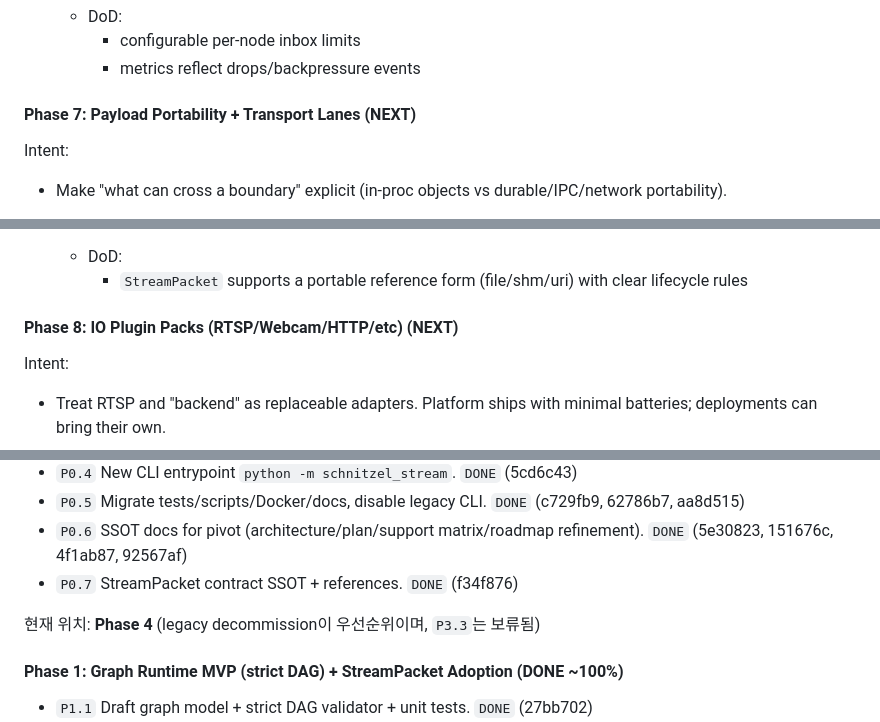
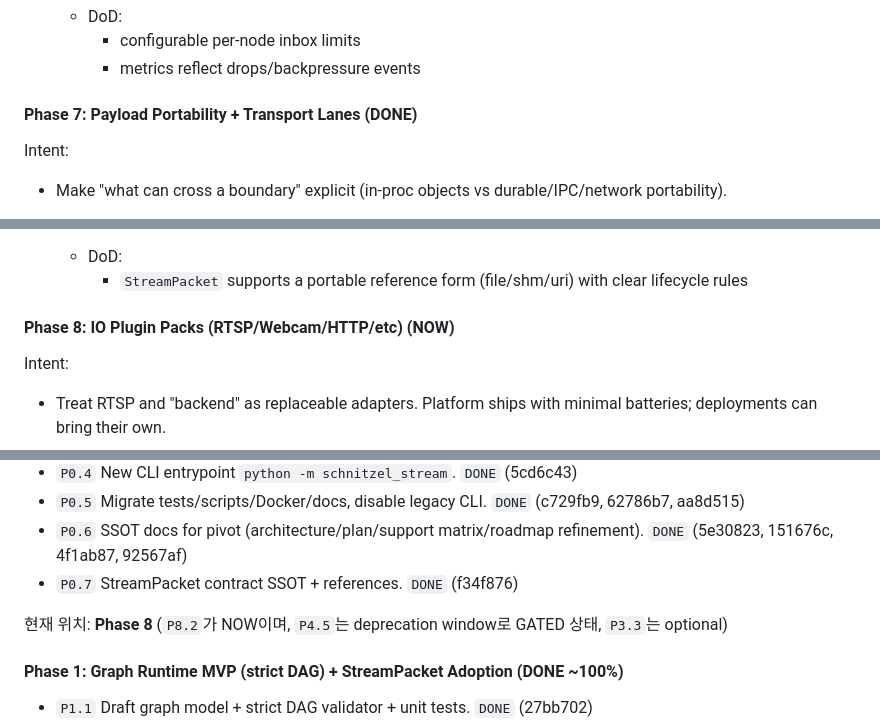
Before and after one commit to KyunghoCha/schnitzel-stream-platform, a Markdown page: docs/roadmap/execution_roadmap.md, 3 parts joined by grey strips. Rendered like a GitHub page.

```diff
--- a/docs/roadmap/execution_roadmap.md
+++ b/docs/roadmap/execution_roadmap.md
@@ -129,7 +129,7 @@ Intent:
     - configurable per-node inbox limits
     - metrics reflect drops/backpressure events
 
-#### Phase 7: Payload Portability + Transport Lanes (NEXT)
+#### Phase 7: Payload Portability + Transport Lanes (DONE)
 
 Intent:
 - Make "what can cross a boundary" explicit (in-proc objects vs durable/IPC/network portability).
@@ -142,7 +142,7 @@ Intent:
   - DoD:
     - `StreamPacket` supports a portable reference form (file/shm/uri) with clear lifecycle rules
 
-#### Phase 8: IO Plugin Packs (RTSP/Webcam/HTTP/etc) (NEXT)
+#### Phase 8: IO Plugin Packs (RTSP/Webcam/HTTP/etc) (NOW)
 
 Intent:
 - Treat RTSP and "backend" as replaceable adapters. Platform ships with minimal batteries; deployments can bring their own.
@@ -226,7 +226,7 @@ Intent:
 - `P0.6` SSOT docs for pivot (architecture/plan/support matrix/roadmap refinement). `DONE` (5e30823, 151676c, 4f1ab87, 92567af)
 - `P0.7` StreamPacket contract SSOT + references. `DONE` (f34f876)
 
-현재 위치: **Phase 4** (legacy decommission이 우선순위이며, `P3.3`는 보류됨)
+현재 위치: **Phase 8** (`P8.2`가 NOW이며, `P4.5`는 deprecation window로 GATED 상태, `P3.3`는 optional)
 
 #### Phase 1: Graph Runtime MVP (strict DAG) + StreamPacket Adoption (DONE ~100%)
 
```
Also changed, not shown: other parts of docs/roadmap/execution_roadmap.md (+7 -7 lines).
